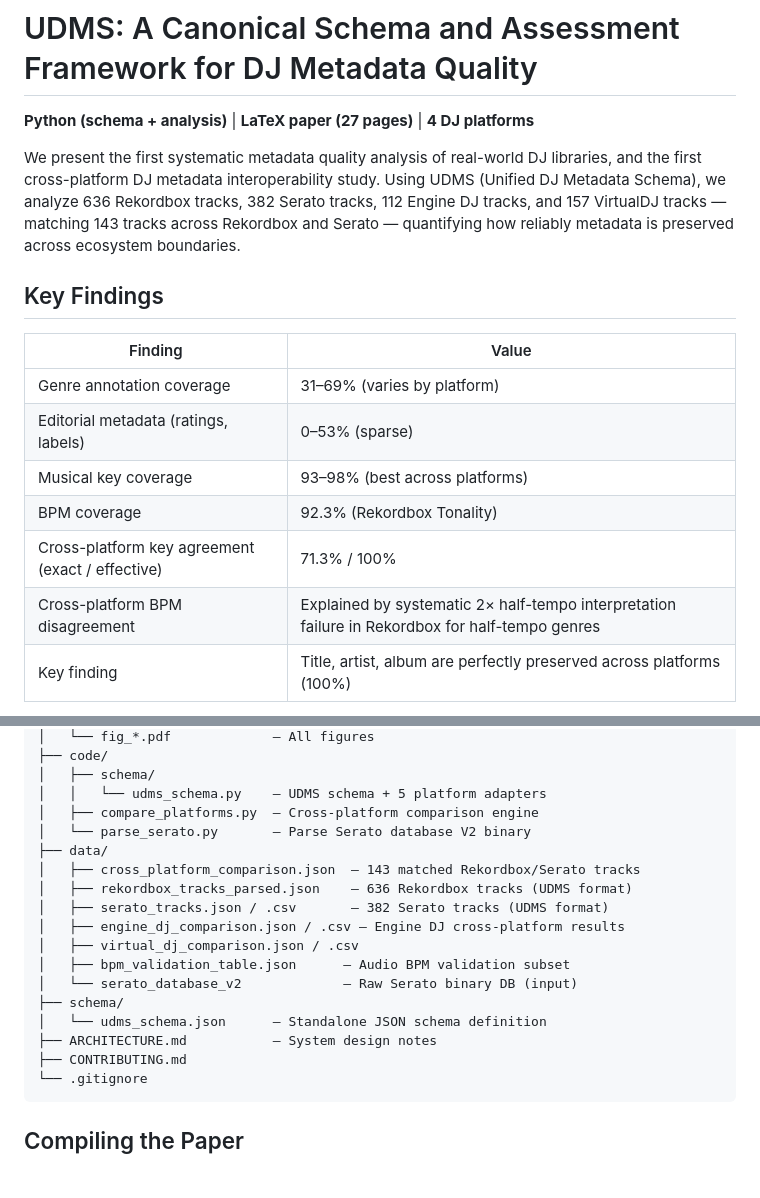
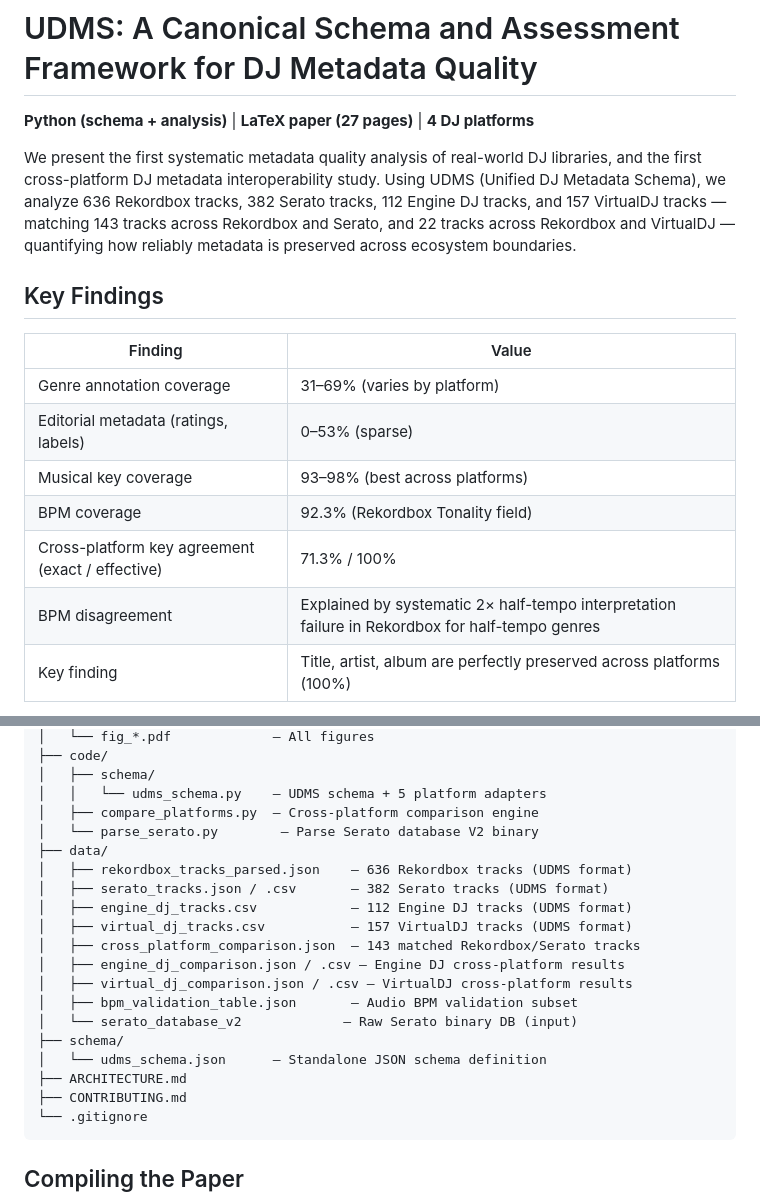
Before and after one commit to interfluve-wav/dj-metadata, a Markdown page: README.md, 2 parts joined by grey strips. Rendered like a GitHub page; blank space fills up the shorter version.

Commit message:
README: fix all 4 platforms, both cross-platform match sets, updated data file listing

````diff
--- a/README.md
+++ b/README.md
@@ -2,7 +2,7 @@
 
 **Python (schema + analysis)** | **LaTeX paper (27 pages)** | **4 DJ platforms**
 
-We present the first systematic metadata quality analysis of real-world DJ libraries, and the first cross-platform DJ metadata interoperability study. Using UDMS (Unified DJ Metadata Schema), we analyze 636 Rekordbox tracks, 382 Serato tracks, 112 Engine DJ tracks, and 157 VirtualDJ tracks — matching 143 tracks across Rekordbox and Serato — quantifying how reliably metadata is preserved across ecosystem boundaries.
+We present the first systematic metadata quality analysis of real-world DJ libraries, and the first cross-platform DJ metadata interoperability study. Using UDMS (Unified DJ Metadata Schema), we analyze 636 Rekordbox tracks, 382 Serato tracks, 112 Engine DJ tracks, and 157 VirtualDJ tracks — matching 143 tracks across Rekordbox and Serato, and 22 tracks across Rekordbox and VirtualDJ — quantifying how reliably metadata is preserved across ecosystem boundaries.
 
 ## Key Findings
 
@@ -11,9 +11,9 @@ We present the first systematic metadata quality analysis of real-world DJ libra
 | Genre annotation coverage | 31–69% (varies by platform) |
 | Editorial metadata (ratings, labels) | 0–53% (sparse) |
 | Musical key coverage | 93–98% (best across platforms) |
-| BPM coverage | 92.3% (Rekordbox Tonality) |
+| BPM coverage | 92.3% (Rekordbox Tonality field) |
 | Cross-platform key agreement (exact / effective) | 71.3% / 100% |
-| Cross-platform BPM disagreement | Explained by systematic 2× half-tempo interpretation failure in Rekordbox for half-tempo genres |
+| BPM disagreement | Explained by systematic 2× half-tempo interpretation failure in Rekordbox for half-tempo genres |
 | Key finding | Title, artist, album are perfectly preserved across platforms (100%) |
 
 Rekordbox applies a 95 BPM threshold heuristic when analyzing half-tempo genres (UK dubstep, drum-and-bass, footwork, Jersey Club), causing it to store BPM at exactly 2× the actual tempo. Engine DJ and Serato store the correct value. This is a systematic interpretation failure, not a cross-platform transfer issue.
@@ -42,18 +42,20 @@ dj-metadata-study/
 │   ├── schema/
 │   │   └── udms_schema.py    — UDMS schema + 5 platform adapters
 │   ├── compare_platforms.py  — Cross-platform comparison engine
-│   └── parse_serato.py       — Parse Serato database V2 binary
+│   └── parse_serato.py        — Parse Serato database V2 binary
 ├── data/
-│   ├── cross_platform_comparison.json  — 143 matched Rekordbox/Serato tracks
 │   ├── rekordbox_tracks_parsed.json    — 636 Rekordbox tracks (UDMS format)
 │   ├── serato_tracks.json / .csv       — 382 Serato tracks (UDMS format)
+│   ├── engine_dj_tracks.csv            — 112 Engine DJ tracks (UDMS format)
+│   ├── virtual_dj_tracks.csv           — 157 VirtualDJ tracks (UDMS format)
+│   ├── cross_platform_comparison.json  — 143 matched Rekordbox/Serato tracks
 │   ├── engine_dj_comparison.json / .csv — Engine DJ cross-platform results
-│   ├── virtual_dj_comparison.json / .csv
-│   ├── bpm_validation_table.json      — Audio BPM validation subset
+│   ├── virtual_dj_comparison.json / .csv — VirtualDJ cross-platform results
+│   ├── bpm_validation_table.json       — Audio BPM validation subset
 │   └── serato_database_v2             — Raw Serato binary DB (input)
 ├── schema/
 │   └── udms_schema.json      — Standalone JSON schema definition
-├── ARCHITECTURE.md           — System design notes
+├── ARCHITECTURE.md
 ├── CONTRIBUTING.md
 └── .gitignore
 ```
````
